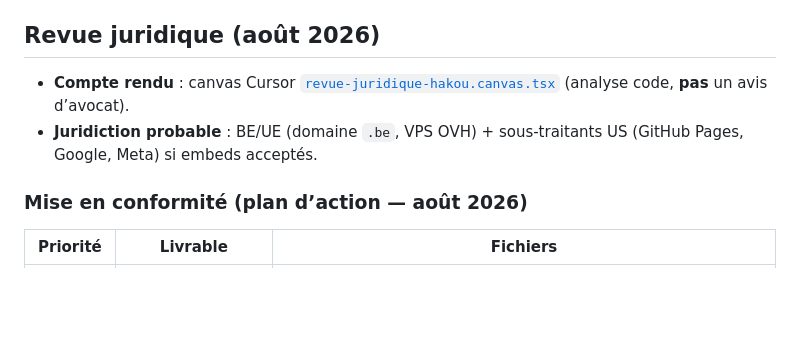
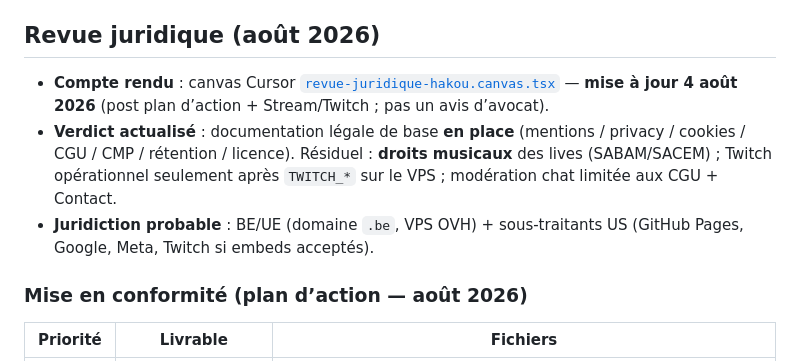
Before and after one commit to vincentchauvaux/hakou, a Markdown page: agent.md, the part around the change. Drawn GitHub-style; blank space fills up the shorter version.

Commit message:
Actualise le verdict de la revue juridique post-conformité.
Reflète pages légales, Stream/Twitch et les risques résiduels (droits musicaux, Twitch ops).

Co-authored-by: Cursor <cursoragent@cursor.com>

```diff
--- a/agent.md
+++ b/agent.md
@@ -17,8 +17,9 @@
 
 ## Revue juridique (août 2026)
 
-- **Compte rendu** : canvas Cursor [`revue-juridique-hakou.canvas.tsx`](/Users/hakou/.cursor/projects/Users-hakou-hakou/canvases/revue-juridique-hakou.canvas.tsx) (analyse code, **pas** un avis d’avocat).
-- **Juridiction probable** : BE/UE (domaine `.be`, VPS OVH) + sous-traitants US (GitHub Pages, Google, Meta) si embeds acceptés.
+- **Compte rendu** : canvas Cursor [`revue-juridique-hakou.canvas.tsx`](/Users/hakou/.cursor/projects/Users-hakou-hakou/canvases/revue-juridique-hakou.canvas.tsx) — **mise à jour 4 août 2026** (post plan d’action + Stream/Twitch ; pas un avis d’avocat).
+- **Verdict actualisé** : documentation légale de base **en place** (mentions / privacy / cookies / CGU / CMP / rétention / licence). Résiduel : **droits musicaux** des lives (SABAM/SACEM) ; Twitch opérationnel seulement après `TWITCH_*` sur le VPS ; modération chat limitée aux CGU + Contact.
+- **Juridiction probable** : BE/UE (domaine `.be`, VPS OVH) + sous-traitants US (GitHub Pages, Google, Meta, Twitch si embeds acceptés).
 
 ### Mise en conformité (plan d’action — août 2026)
 
```
